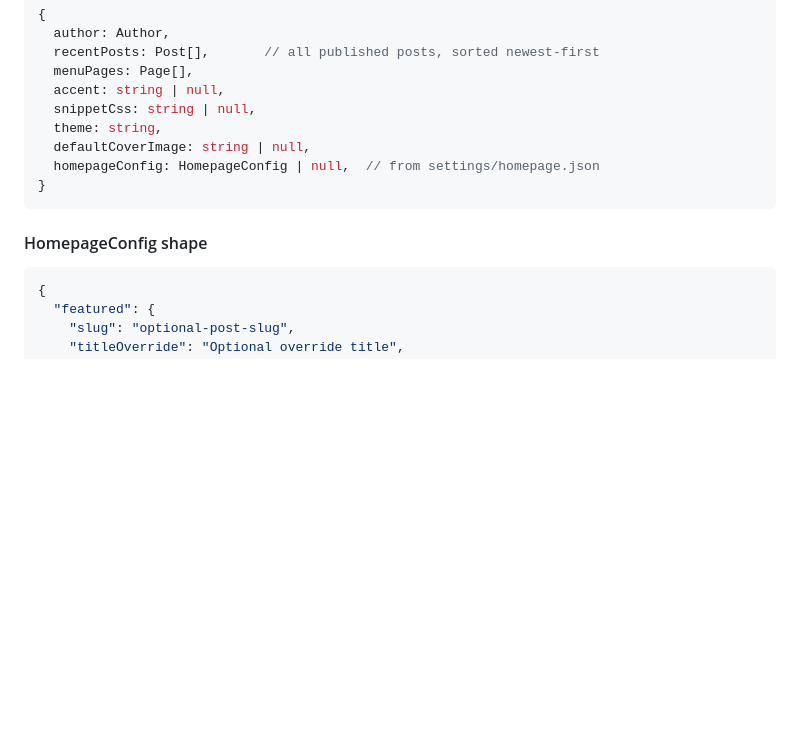
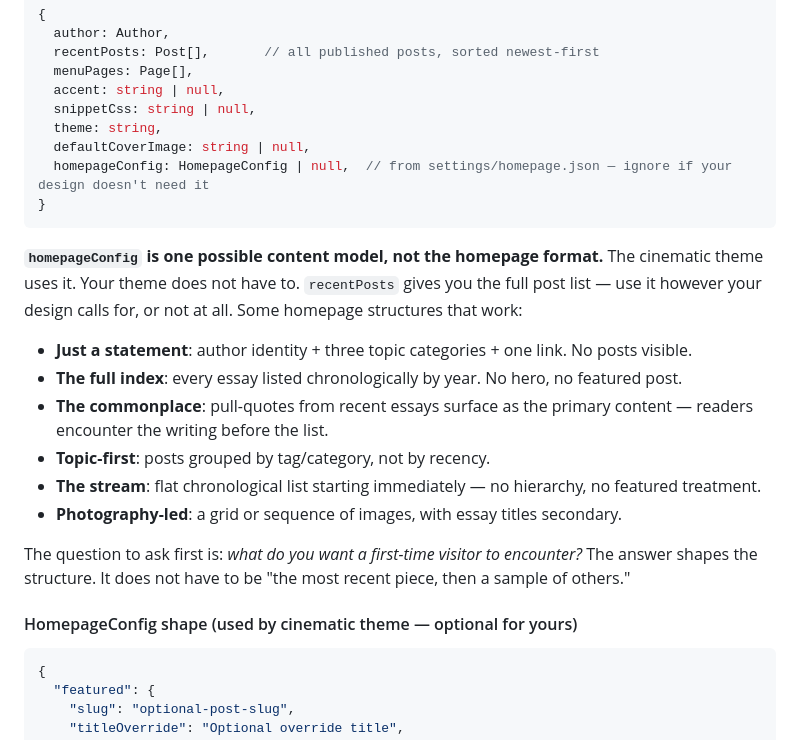
Before and after one commit to mrjamesbell/jrbnz-website, a Markdown page: THEMING.md, the part around the change. GitHub-like rendering; blank space fills up the shorter version.

Commit message:
THEMING.md: break the hero-cards-essays content assumption
Document that buildHomepage() data is raw material, not a template.
HomepageConfig is labelled as one possible content model (used by
cinematic). List six genuinely different homepage structures so AI
designers consider the question 'what should a visitor encounter?'
before defaulting to featured+recency hierarchy.

Co-Authored-By: Claude Sonnet 4.6 <noreply@anthropic.com>

````diff
--- a/THEMING.md
+++ b/THEMING.md
@@ -762,11 +762,22 @@ Renders the site homepage (`/`). This is the most theme-specific renderer — mo
   snippetCss: string | null,
   theme: string,
   defaultCoverImage: string | null,
-  homepageConfig: HomepageConfig | null,  // from settings/homepage.json
+  homepageConfig: HomepageConfig | null,  // from settings/homepage.json — ignore if your design doesn't need it
 }
 ```
 
-#### HomepageConfig shape
+**`homepageConfig` is one possible content model, not the homepage format.** The cinematic theme uses it. Your theme does not have to. `recentPosts` gives you the full post list — use it however your design calls for, or not at all. Some homepage structures that work:
+
+- **Just a statement**: author identity + three topic categories + one link. No posts visible.
+- **The full index**: every essay listed chronologically by year. No hero, no featured post.
+- **The commonplace**: pull-quotes from recent essays surface as the primary content — readers encounter the writing before the list.
+- **Topic-first**: posts grouped by tag/category, not by recency.
+- **The stream**: flat chronological list starting immediately — no hierarchy, no featured treatment.
+- **Photography-led**: a grid or sequence of images, with essay titles secondary.
+
+The question to ask first is: *what do you want a first-time visitor to encounter?* The answer shapes the structure. It does not have to be "the most recent piece, then a sample of others."
+
+#### HomepageConfig shape (used by cinematic theme — optional for yours)
 
 ```json
 {
````
